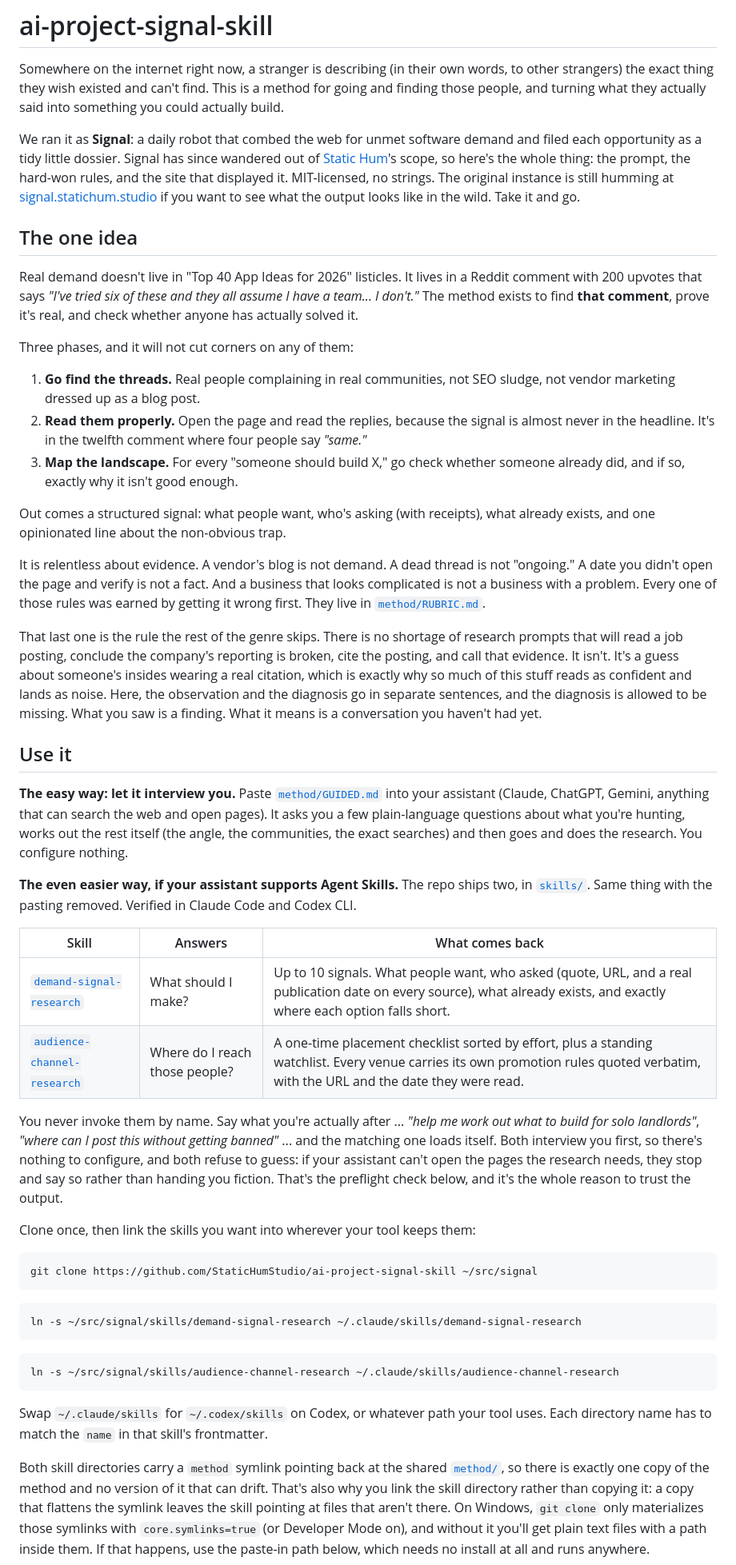
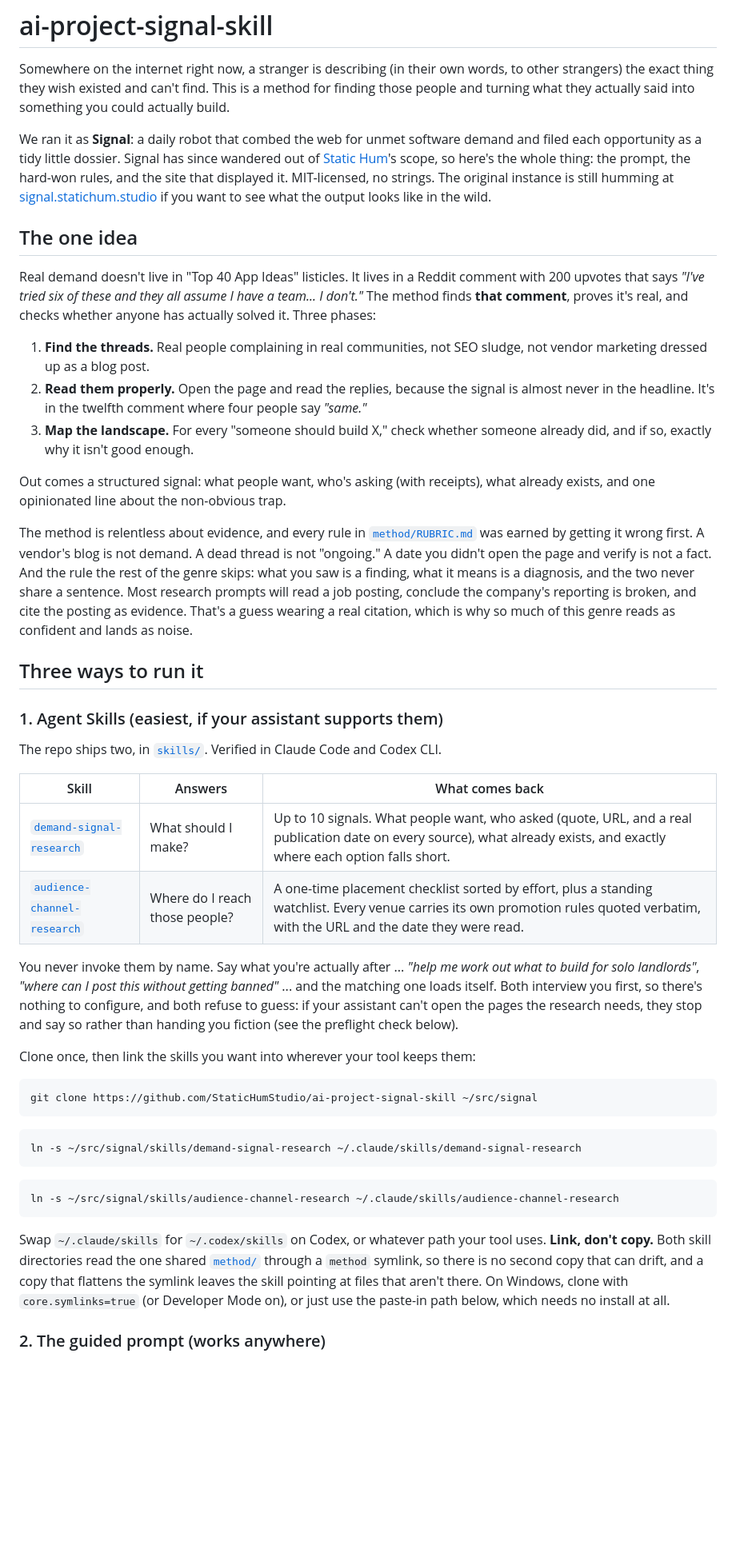
Before and after one commit to StaticHumStudio/ai-project-signal-skill, a Markdown page: README.md, the part around one of its changes. Shown at 80% size. GitHub-like rendering; blank space fills up the shorter version.

````diff
--- a/README.md
+++ b/README.md
@@ -2,8 +2,8 @@
 
 Somewhere on the internet right now, a stranger is describing (in their own
 words, to other strangers) the exact thing they wish existed and can't find.
-This is a method for going and finding those people, and turning what they
-actually said into something you could actually build.
+This is a method for finding those people and turning what they actually said
+into something you could actually build.
 
 We ran it as **Signal**: a daily robot that combed the web for unmet software
 demand and filed each opportunity as a tidy little dossier. Signal has since
@@ -11,68 +11,54 @@ wandered out of [Static Hum](https://statichum.studio)'s scope, so here's the
 whole thing: the prompt, the hard-won rules, and the site that displayed it.
 MIT-licensed, no strings. The original instance is still humming at
 [signal.statichum.studio](https://signal.statichum.studio) if you want to see
-what the output looks like in the wild. Take it and go.
+what the output looks like in the wild.
 
 ## The one idea
 
-Real demand doesn't live in "Top 40 App Ideas for 2026" listicles. It lives in
-a Reddit comment with 200 upvotes that says *"I've tried six of these and they
-all assume I have a team... I don't."* The method exists to find **that
-comment**, prove it's real, and check whether anyone has actually solved it.
+Real demand doesn't live in "Top 40 App Ideas" listicles. It lives in a Reddit
+comment with 200 upvotes that says *"I've tried six of these and they all
+assume I have a team... I don't."* The method finds **that comment**, proves
+it's real, and checks whether anyone has actually solved it. Three phases:
 
-Three phases, and it will not cut corners on any of them:
-
-1. **Go find the threads.** Real people complaining in real communities, not
-   SEO sludge, not vendor marketing dressed up as a blog post.
+1. **Find the threads.** Real people complaining in real communities, not SEO
+   sludge, not vendor marketing dressed up as a blog post.
 2. **Read them properly.** Open the page and read the replies, because the
    signal is almost never in the headline. It's in the twelfth comment where
    four people say *"same."*
-3. **Map the landscape.** For every "someone should build X," go check whether
+3. **Map the landscape.** For every "someone should build X," check whether
    someone already did, and if so, exactly why it isn't good enough.
 
 Out comes a structured signal: what people want, who's asking (with receipts),
 what already exists, and one opinionated line about the non-obvious trap.
 
-It is relentless about evidence. A vendor's blog is not demand. A dead thread
-is not "ongoing." A date you didn't open the page and verify is not a fact. And
-a business that looks complicated is not a business with a problem. Every one of
-those rules was earned by getting it wrong first. They live in
-[`method/RUBRIC.md`](./method/RUBRIC.md).
+The method is relentless about evidence, and every rule in
+[`method/RUBRIC.md`](./method/RUBRIC.md) was earned by getting it wrong first.
+A vendor's blog is not demand. A dead thread is not "ongoing." A date you
+didn't open the page and verify is not a fact. And the rule the rest of the
+genre skips: what you saw is a finding, what it means is a diagnosis, and the
+two never share a sentence. Most research prompts will read a job posting,
+conclude the company's reporting is broken, and cite the posting as evidence.
+That's a guess wearing a real citation, which is why so much of this genre
+reads as confident and lands as noise.
 
-That last one is the rule the rest of the genre skips. There is no shortage of
-research prompts that will read a job posting, conclude the company's reporting
-is broken, cite the posting, and call that evidence. It isn't. It's a guess
-about someone's insides wearing a real citation, which is exactly why so much
-of this stuff reads as confident and lands as noise. Here, the observation and
-the diagnosis go in separate sentences, and the diagnosis is allowed to be
-missing. What you saw is a finding. What it means is a conversation you haven't
-had yet.
+## Three ways to run it
 
-## Use it
+### 1. Agent Skills (easiest, if your assistant supports them)
 
-**The easy way: let it interview you.** Paste
-[`method/GUIDED.md`](./method/GUIDED.md) into your assistant (Claude, ChatGPT,
-Gemini, anything that can search the web and open pages). It asks you a few
-plain-language questions about what you're hunting, works out the rest itself
-(the angle, the communities, the exact searches) and then goes and does the
-research. You configure nothing.
-
-**The even easier way, if your assistant supports Agent Skills.** The repo ships
-two, in [`skills/`](./skills). Same thing with the pasting removed. Verified in
-Claude Code and Codex CLI.
+The repo ships two, in [`skills/`](./skills). Verified in Claude Code and
+Codex CLI.
 
 | Skill | Answers | What comes back |
 |---|---|---|
 | [`demand-signal-research`](./skills/demand-signal-research) | What should I make? | Up to 10 signals. What people want, who asked (quote, URL, and a real publication date on every source), what already exists, and exactly where each option falls short. |
 | [`audience-channel-research`](./skills/audience-channel-research) | Where do I reach those people? | A one-time placement checklist sorted by effort, plus a standing watchlist. Every venue carries its own promotion rules quoted verbatim, with the URL and the date they were read. |
 
-You never invoke them by name. Say what you're actually after ... *"help me work
-out what to build for solo landlords"*, *"where can I post this without getting
-banned"* ... and the matching one loads itself. Both interview you first, so
-there's nothing to configure, and both refuse to guess: if your assistant can't
-open the pages the research needs, they stop and say so rather than handing you
-fiction. That's the preflight check below, and it's the whole reason to trust
-the output.
+You never invoke them by name. Say what you're actually after ... *"help me
+work out what to build for solo landlords"*, *"where can I post this without
+getting banned"* ... and the matching one loads itself. Both interview you
+first, so there's nothing to configure, and both refuse to guess: if your
+assistant can't open the pages the research needs, they stop and say so rather
+than handing you fiction (see the preflight check below).
 
 Clone once, then link the skills you want into wherever your tool keeps them:
 
@@ -89,15 +75,12 @@ ln -s ~/src/signal/skills/audience-channel-research ~/.claude/skills/audience-ch
 ```
 
 Swap `~/.claude/skills` for `~/.codex/skills` on Codex, or whatever path your
-tool uses. Each directory name has to match the `name` in that skill's
-frontmatter.
+tool uses. **Link, don't copy.** Both skill directories read the one shared
+[`method/`](./method) through a `method` symlink, so there is no second copy
+that can drift, and a copy that flattens the symlink leaves the skill pointing
+at files that aren't there. On Windows, clone with `core.symlinks=true` (or
+Developer Mode on), or just use the paste-in path below, which needs no
+install at all.
 
-Both skill directories carry a `method` symlink pointing back at the shared
-[`method/`](./method), so there is exactly one copy of the method and no version
-of it that can drift. That's also why you link the skill directory rather than
-copying it: a copy that flattens the symlink leaves the skill pointing at files
-that aren't there. On Windows, `git clone` only materializes those symlinks with
-`core.symlinks=true` (or Developer Mode on), and without it you'll get plain
-text files with a path inside them. If that happens, use the paste-in path
-below, which needs no install at all and runs anywhere.
+### 2. The guided prompt (works anywhere)
 
````
Also changed, not shown: other parts of README.md (+140 -178 lines).
